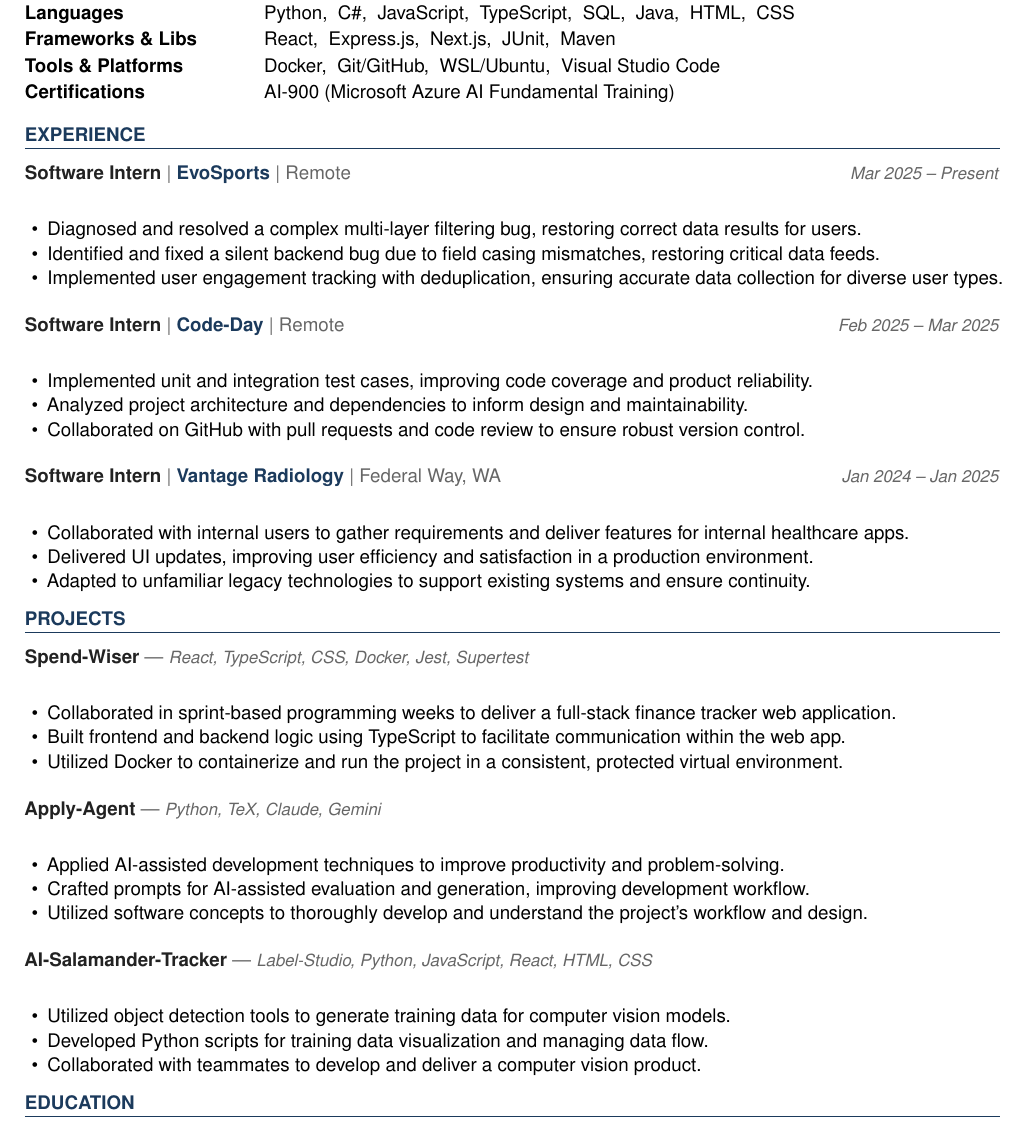
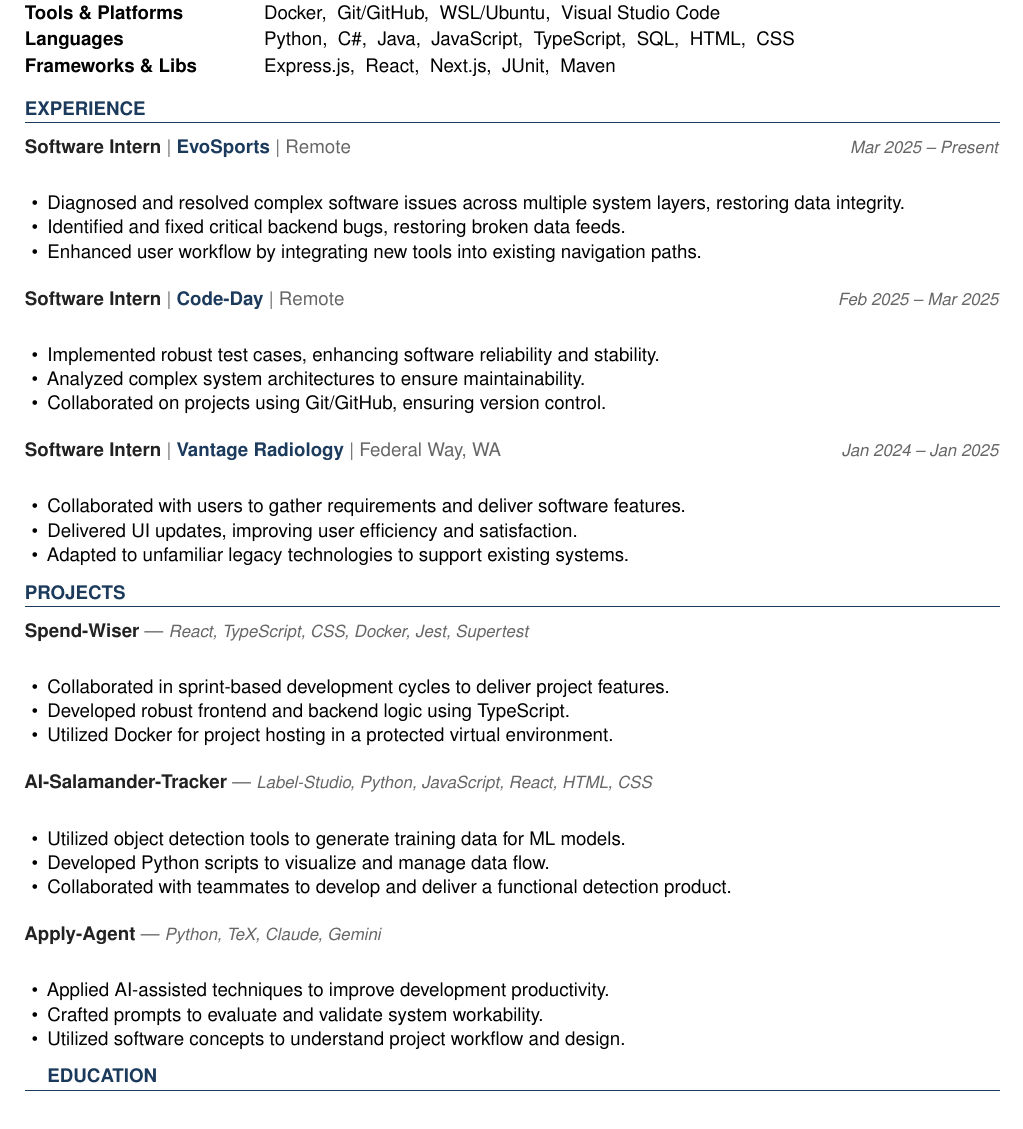
Before and after one commit to timmyd4/apply-agent, a LaTeX document (output/Tim_Williams_Sinclair_Digital_Associate_Software_Engineer_2026-07-18.tex): part of the page, cut so that both start at the same text. Compiled offline with pdfLaTeX.

Commit message:
Sinclair Digital

```diff
--- a/output/Tim_Williams_Astreya_Deskside_Service_Engineer_2026-07-16.tex
+++ b/output/Tim_Williams_Sinclair_Digital_Associate_Software_Engineer_2026-07-18.tex
@@ -105,10 +105,9 @@
 \section{Technical Skills}
 
 \begin{tabular}{@{}p{1.6in} p{5.2in}@{}}
-  \skillrow{Languages}{Python,\ \ C\#,\ \ JavaScript,\ \ TypeScript,\ \ SQL,\ \ Java,\ \ HTML,\ \ CSS}
-  \skillrow{Frameworks \& Libs}{React,\ \ Express.js,\ \ Next.js,\ \ JUnit,\ \ Maven}
   \skillrow{Tools \& Platforms}{Docker,\ \ Git/GitHub,\ \ WSL/Ubuntu,\ \ Visual Studio Code}
-  \skillrow{Certifications}{AI-900 (Microsoft Azure AI Fundamental Training)}
+  \skillrow{Languages}{Python,\ \ C\#,\ \ Java,\ \ JavaScript,\ \ TypeScript,\ \ SQL,\ \ HTML,\ \ CSS}
+  \skillrow{Frameworks \& Libs}{Express.js,\ \ React,\ \ Next.js,\ \ JUnit,\ \ Maven}
 \end{tabular}
 
 % ── EXPERIENCE ────────────────────────────────────────────────────────────────
@@ -116,23 +115,23 @@
 
 \jobhead{Software Intern}{EvoSports}{Remote}{Mar 2025 – Present}
 \begin{itemize}
-  \item Diagnosed and resolved a complex multi-layer filtering bug, restoring correct data results for users.
-  \item Identified and fixed a silent backend bug due to field casing mismatches, restoring critical data feeds.
-  \item Implemented user engagement tracking with deduplication, ensuring accurate data collection for diverse user types.
+  \item Diagnosed and resolved complex software issues across multiple system layers, restoring data integrity.
+  \item Identified and fixed critical backend bugs, restoring broken data feeds.
+  \item Enhanced user workflow by integrating new tools into existing navigation paths.
 \end{itemize}
 
 \jobhead{Software Intern}{Code-Day}{Remote}{Feb 2025 – Mar 2025}
 \begin{itemize}
-  \item Implemented unit and integration test cases, improving code coverage and product reliability.
-  \item Analyzed project architecture and dependencies to inform design and maintainability.
-  \item Collaborated on GitHub with pull requests and code review to ensure robust version control.
+  \item Implemented robust test cases, enhancing software reliability and stability.
+  \item Analyzed complex system architectures to ensure maintainability.
+  \item Collaborated on projects using Git/GitHub, ensuring version control.
 \end{itemize}
 
 \jobhead{Software Intern}{Vantage Radiology}{Federal Way, WA}{Jan 2024 – Jan 2025}
 \begin{itemize}
-  \item Collaborated with internal users to gather requirements and deliver features for internal healthcare apps.
-  \item Delivered UI updates, improving user efficiency and satisfaction in a production environment.
-  \item Adapted to unfamiliar legacy technologies to support existing systems and ensure continuity.
+  \item Collaborated with users to gather requirements and deliver software features.
+  \item Delivered UI updates, improving user efficiency and satisfaction.
+  \item Adapted to unfamiliar legacy technologies to support existing systems.
 \end{itemize}
 
 % ── PROJECTS ──────────────────────────────────────────────────────────────────
@@ -140,24 +139,24 @@
 
 \projhead{Spend-Wiser}{https://github.com/JesseChum/w26-sdev372-spendwiser-finance-tracker}{React, TypeScript, CSS, Docker, Jest, Supertest}
 \begin{itemize}
-  \item Collaborated in sprint-based programming weeks to deliver a full-stack finance tracker web application.
-  \item Built frontend and backend logic using TypeScript to facilitate communication within the web app.
-  \item Utilized Docker to containerize and run the project in a consistent, protected virtual environment.
+  \item Collaborated in sprint-based development cycles to deliver project features.
+  \item Developed robust frontend and backend logic using TypeScript.
+  \item Utilized Docker for project hosting in a protected virtual environment.
+\end{itemize}
+
+\projhead{AI-Salamander-Tracker}{https://github.com/xavierb117/Salamander-Tracker-YOLO}{Label-Studio, Python, JavaScript, React, HTML, CSS}
+\begin{itemize}
+  \item Utilized object detection tools to generate training data for ML models.
+  \item Developed Python scripts to visualize and manage data flow.
+  \item Collaborated with teammates to develop and deliver a functional detection product.
 \end{itemize}
 
 \projhead{Apply-Agent}{https://github.com/timmyd4/apply-agent}{Python, TeX, Claude, Gemini}
 \begin{itemize}
-  \item Applied AI-assisted development techniques to improve productivity and problem-solving.
-  \item Crafted prompts for AI-assisted evaluation and generation, improving development workflow.
-  \item Utilized software concepts to thoroughly develop and understand the project's workflow and design.
-\end{itemize}
-
-\projhead{AI-Salamander-Tracker}{https://github.com/xavierb117/Salamander-Tracker-YOLO}{Label-Studio, Python, JavaScript, React, HTML, CSS}
-\begin{itemize}
-  \item Utilized object detection tools to generate training data for computer vision models.
-  \item Developed Python scripts for training data visualization and managing data flow.
-  \item Collaborated with teammates to develop and deliver a computer vision product.
-\end{itemize}
+  \item Applied AI-assisted techniques to improve development productivity.
+  \item Crafted prompts to evaluate and validate system workability.
+  \item Utilized software concepts to understand project workflow and design.
+\end{itemize>
 
 % ── EDUCATION ─────────────────────────────────────────────────────────────────
 \section{Education}
```
Also changed, not shown: job_description.md (+2 -2 lines), output/Tim_Williams_Sinclair_Digital_Associate_Software_Engineer_CoverLetter_2026-07-18.tex (renamed from output/Tim_Williams_Astreya_Deskside_Service_Engineer_CoverLetter_2026-07-16.tex, +3 -3 lines).
